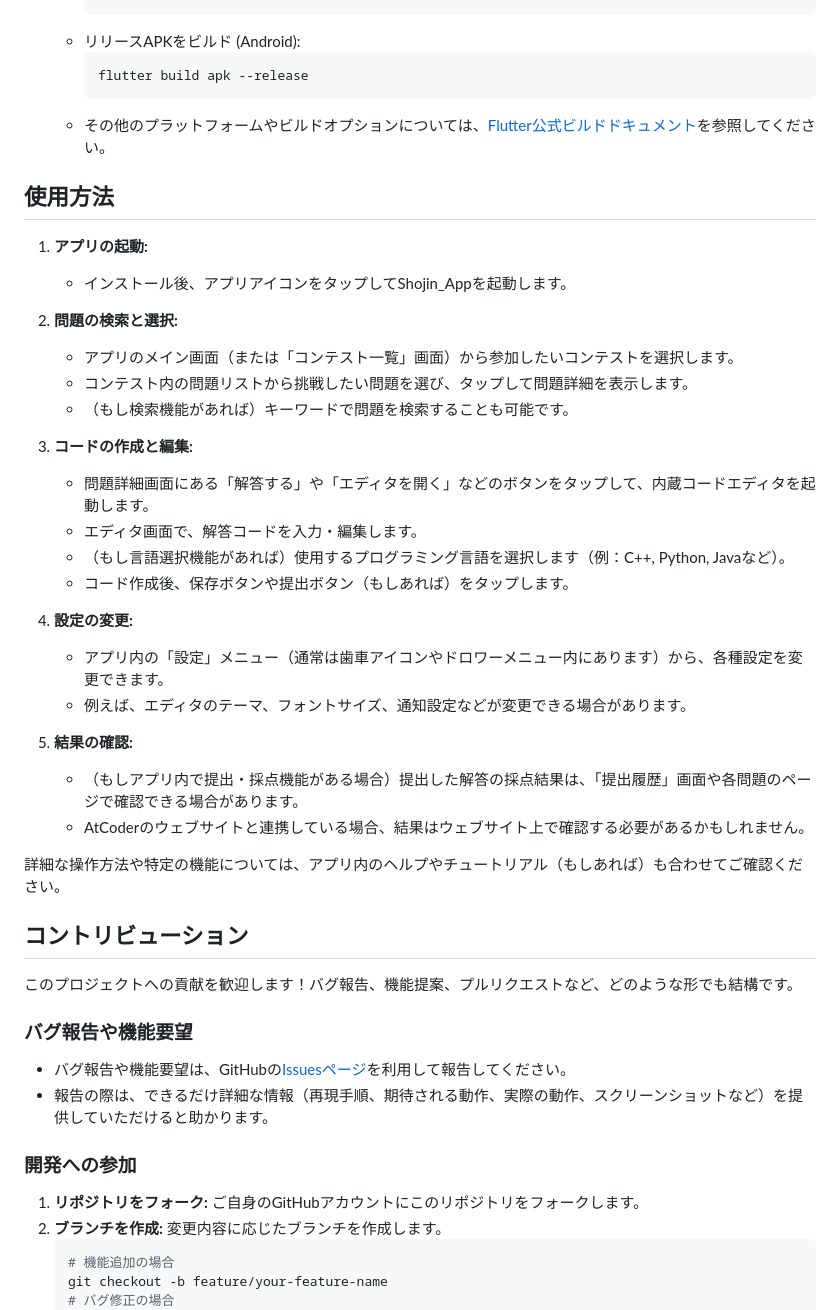
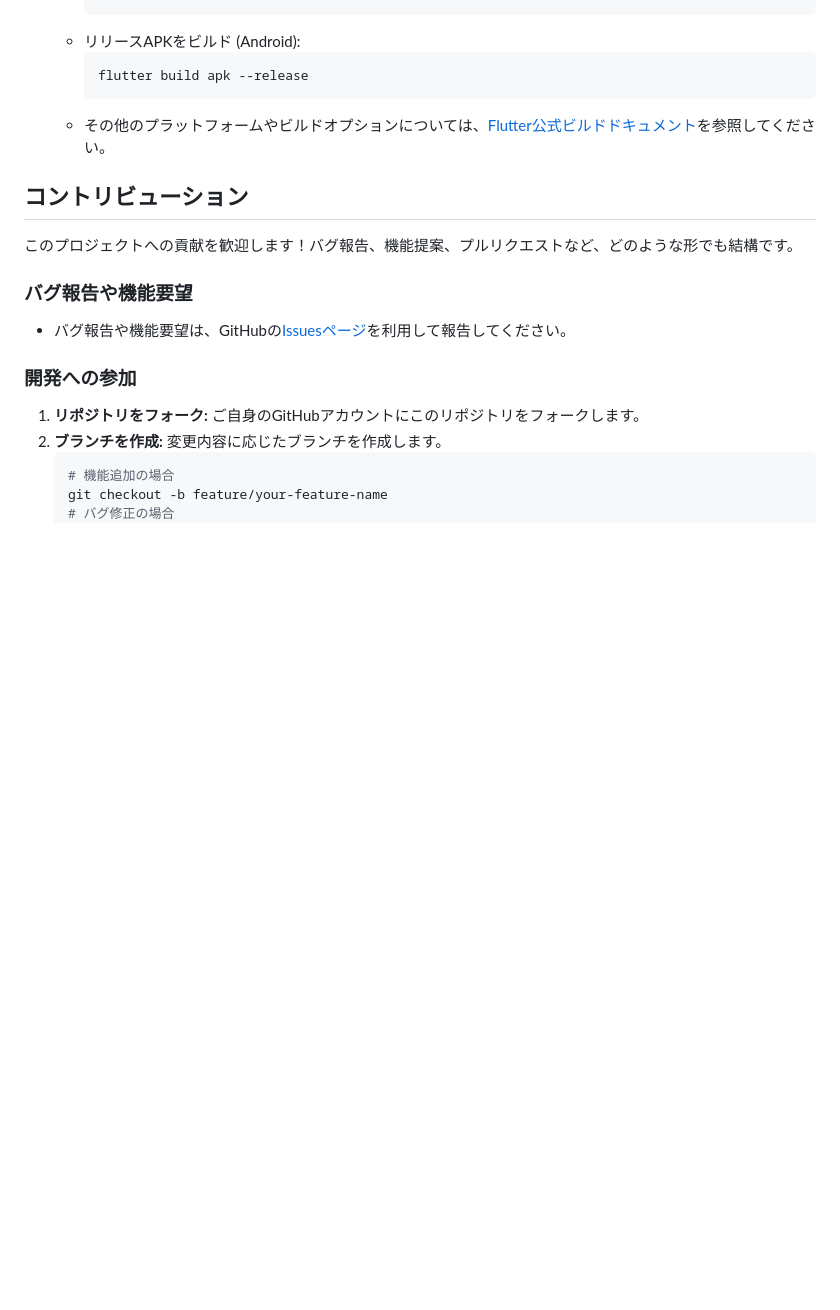
Before and after one commit to tsukuba-denden/shojin_app, a Markdown page: README.md, the part around the change printed below. Rendered like a GitHub page; blank space fills up the shorter version.

````diff
--- a/README.md
+++ b/README.md
@@ -59,32 +83,6 @@ This app allows users to practice for AtCoder, a popular competitive programming
         ```
     *   その他のプラットフォームやビルドオプションについては、[Flutter公式ビルドドキュメント](https://flutter.dev/docs/deployment)を参照してください。
 
-## 使用方法
-
-1.  **アプリの起動:**
-    *   インストール後、アプリアイコンをタップしてShojin_Appを起動します。
-
-2.  **問題の検索と選択:**
-    *   アプリのメイン画面（または「コンテスト一覧」画面）から参加したいコンテストを選択します。
-    *   コンテスト内の問題リストから挑戦したい問題を選び、タップして問題詳細を表示します。
-    *   （もし検索機能があれば）キーワードで問題を検索することも可能です。
-
-3.  **コードの作成と編集:**
-    *   問題詳細画面にある「解答する」や「エディタを開く」などのボタンをタップして、内蔵コードエディタを起動します。
-    *   エディタ画面で、解答コードを入力・編集します。
-    *   （もし言語選択機能があれば）使用するプログラミング言語を選択します（例：C++, Python, Javaなど）。
-    *   コード作成後、保存ボタンや提出ボタン（もしあれば）をタップします。
-
-4.  **設定の変更:**
-    *   アプリ内の「設定」メニュー（通常は歯車アイコンやドロワーメニュー内にあります）から、各種設定を変更できます。
-    *   例えば、エディタのテーマ、フォントサイズ、通知設定などが変更できる場合があります。
-
-5.  **結果の確認:**
-    *   （もしアプリ内で提出・採点機能がある場合）提出した解答の採点結果は、「提出履歴」画面や各問題のページで確認できる場合があります。
-    *   AtCoderのウェブサイトと連携している場合、結果はウェブサイト上で確認する必要があるかもしれません。
-
-詳細な操作方法や特定の機能については、アプリ内のヘルプやチュートリアル（もしあれば）も合わせてご確認ください。
-
 ## コントリビューション
 
 このプロジェクトへの貢献を歓迎します！バグ報告、機能提案、プルリクエストなど、どのような形でも結構です。
@@ -92,7 +90,6 @@ This app allows users to practice for AtCoder, a popular competitive programming
 ### バグ報告や機能要望
 
 *   バグ報告や機能要望は、GitHubの[Issuesページ](https://github.com/tsukuba-denden/Shojin_App/issues)を利用して報告してください。
-*   報告の際は、できるだけ詳細な情報（再現手順、期待される動作、実際の動作、スクリーンショットなど）を提供していただけると助かります。
 
 ### 開発への参加
 
````
Also changed, not shown: other parts of README.md (+34 -10 lines).
